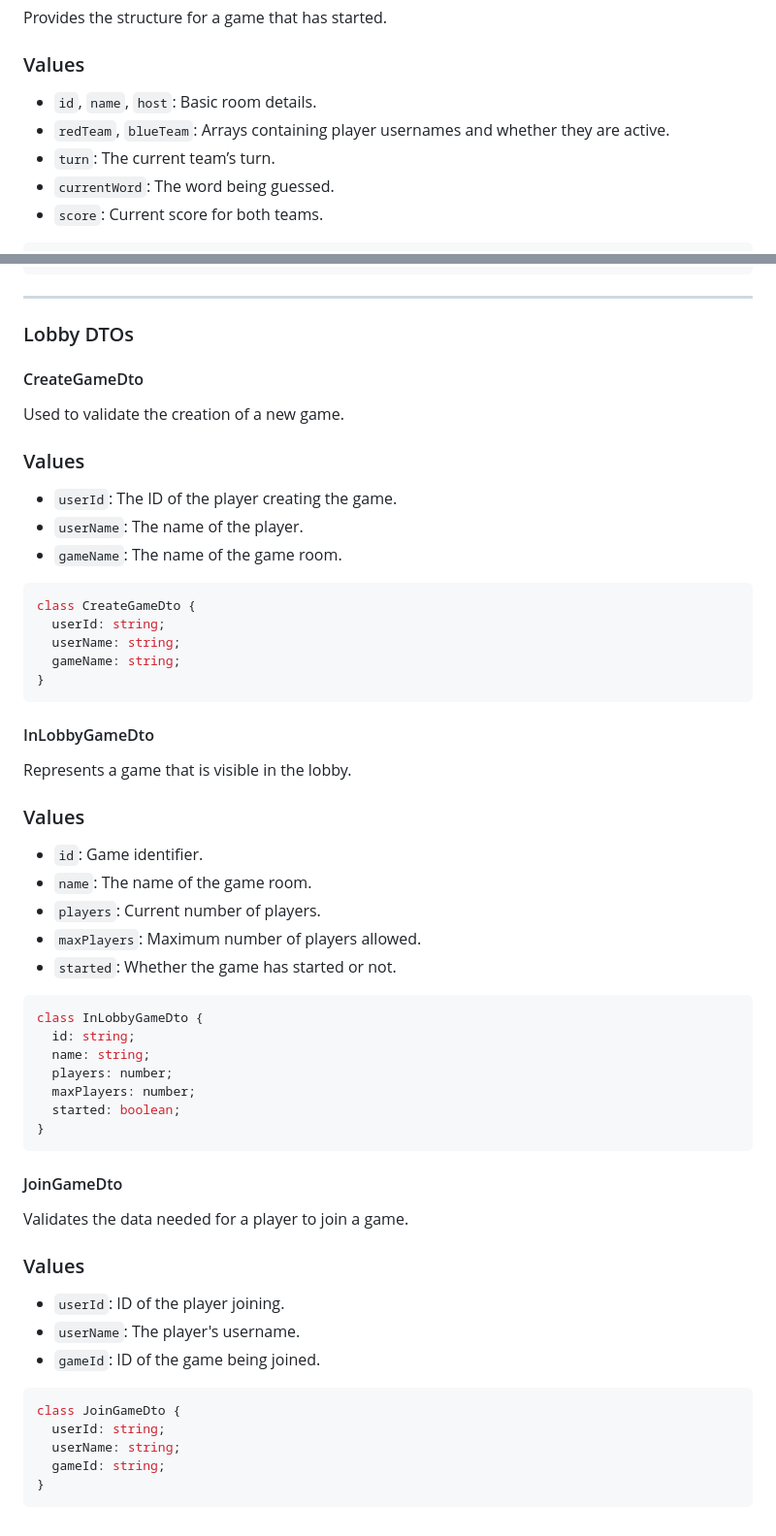
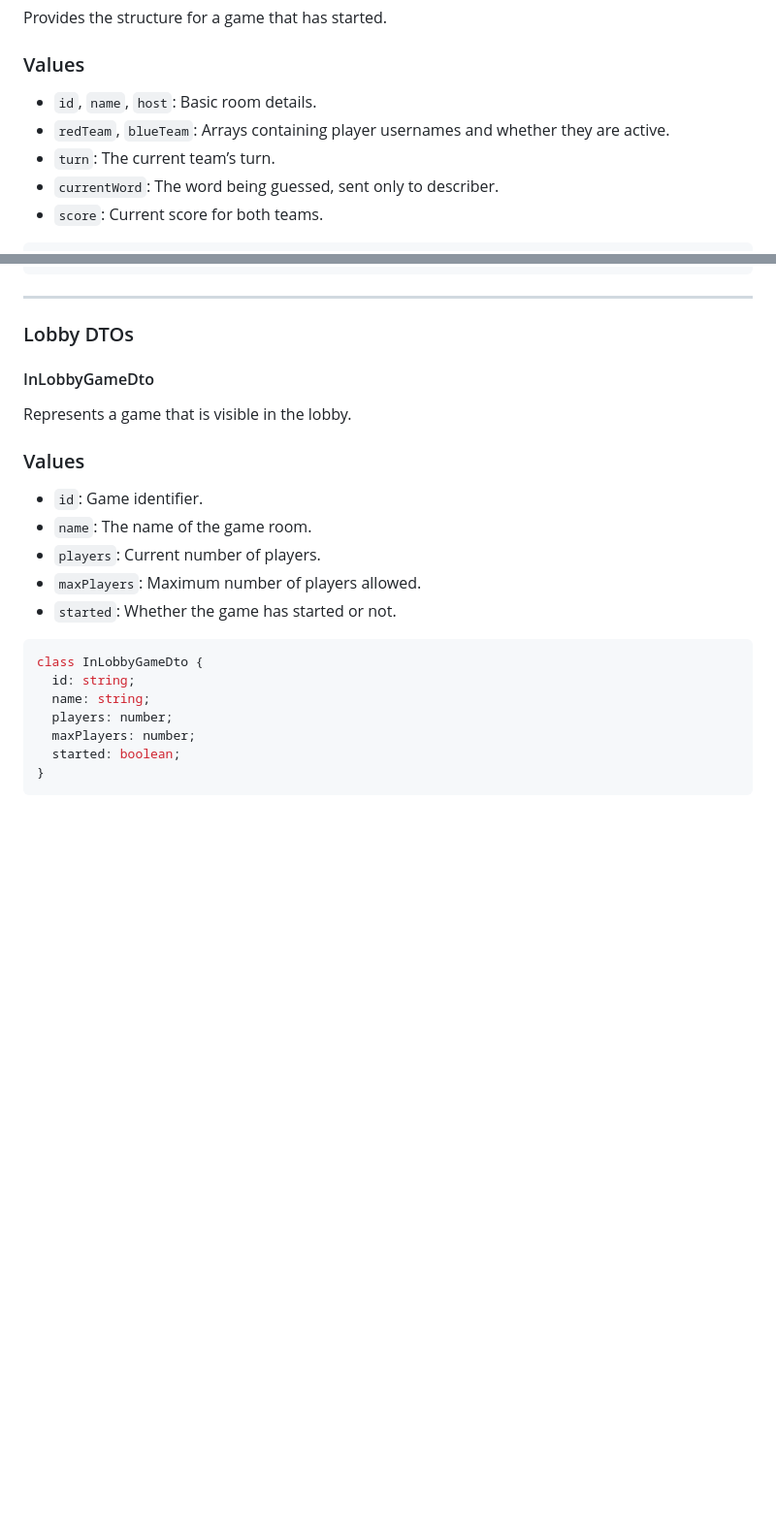
Before and after one commit to Pawbag123/Alias-Game, a Markdown page: documentation/data-architecture/dtos.md, 2 parts joined by grey strips. Shown at 97% size. Rendered like a GitHub page; blank space fills up the shorter version.

````diff
--- a/documentation/data-architecture/dtos.md
+++ b/documentation/data-architecture/dtos.md
@@ -114,10 +118,11 @@ class GameRoomDto {
 Provides the structure for a game that has started.
 
 ### Values
+
 - `id`, `name`, `host`: Basic room details.
 - `redTeam`, `blueTeam`: Arrays containing player usernames and whether they are active.
 - `turn`: The current team’s turn.
-- `currentWord`: The word being guessed.
+- `currentWord`: The word being guessed, sent only to describer.
 - `score`: Current score for both teams.
 
 ```typescript
@@ -137,28 +142,12 @@ class GameStartedDto {
 
 ### Lobby DTOs
 
-#### CreateGameDto
-
-Used to validate the creation of a new game.
-
-### Values
-- `userId`: The ID of the player creating the game.
-- `userName`: The name of the player.
-- `gameName`: The name of the game room.
-
-```typescript
-class CreateGameDto {
-  userId: string;
-  userName: string;
-  gameName: string;
-}
-```
-
 #### InLobbyGameDto
 
 Represents a game that is visible in the lobby.
 
 ### Values
+
 - `id`: Game identifier.
 - `name`: The name of the game room.
 - `players`: Current number of players.
@@ -174,20 +163,3 @@ class InLobbyGameDto {
   started: boolean;
 }
 ```
-
-#### JoinGameDto
-
-Validates the data needed for a player to join a game.
-
-### Values
-- `userId`: ID of the player joining.
-- `userName`: The player's username.
-- `gameId`: ID of the game being joined.
-
-```typescript
-class JoinGameDto {
-  userId: string;
-  userName: string;
-  gameId: string;
-}
-```
````
Also changed, not shown: other parts of documentation/data-architecture/dtos.md (+11 -7 lines), documentation/APIs/auth.md (+74 -35 lines).
